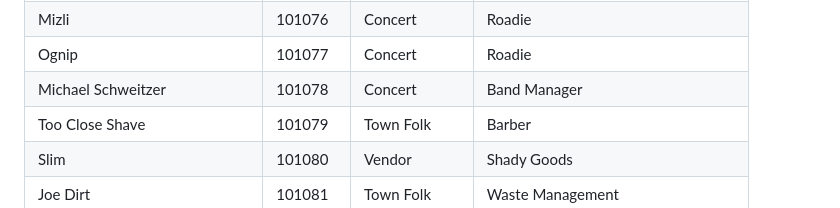
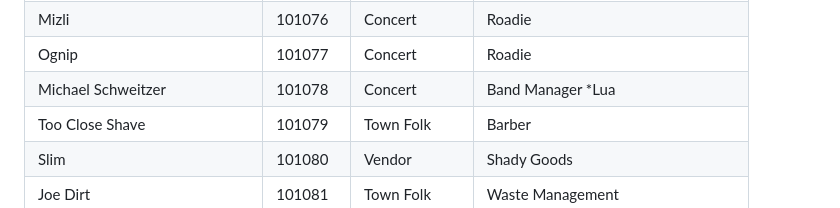
Before and after one commit to Manmadedrummer/Morza-Island-Araxia-Server, a Markdown page: README.md, the part around the change. Drawn GitHub-style.

```diff
--- a/README.md
+++ b/README.md
@@ -109,7 +109,7 @@ Special thanks to the others that helped me get this off the ground and helping
 | Bouncers              | 101075   | Concert    | Bouncers                  |
 | Mizli                 | 101076   | Concert    | Roadie                    |
 | Ognip                 | 101077   | Concert    | Roadie                    |
-| Michael Schweitzer    | 101078   | Concert    | Band Manager              |
+| Michael Schweitzer    | 101078   | Concert    | Band Manager   *Lua       |
 | Too Close Shave       | 101079   | Town Folk | Barber                    |
 | Slim                  | 101080   | Vendor     | Shady Goods               |
 | Joe Dirt              | 101081   | Town Folk | Waste Management          |
```
